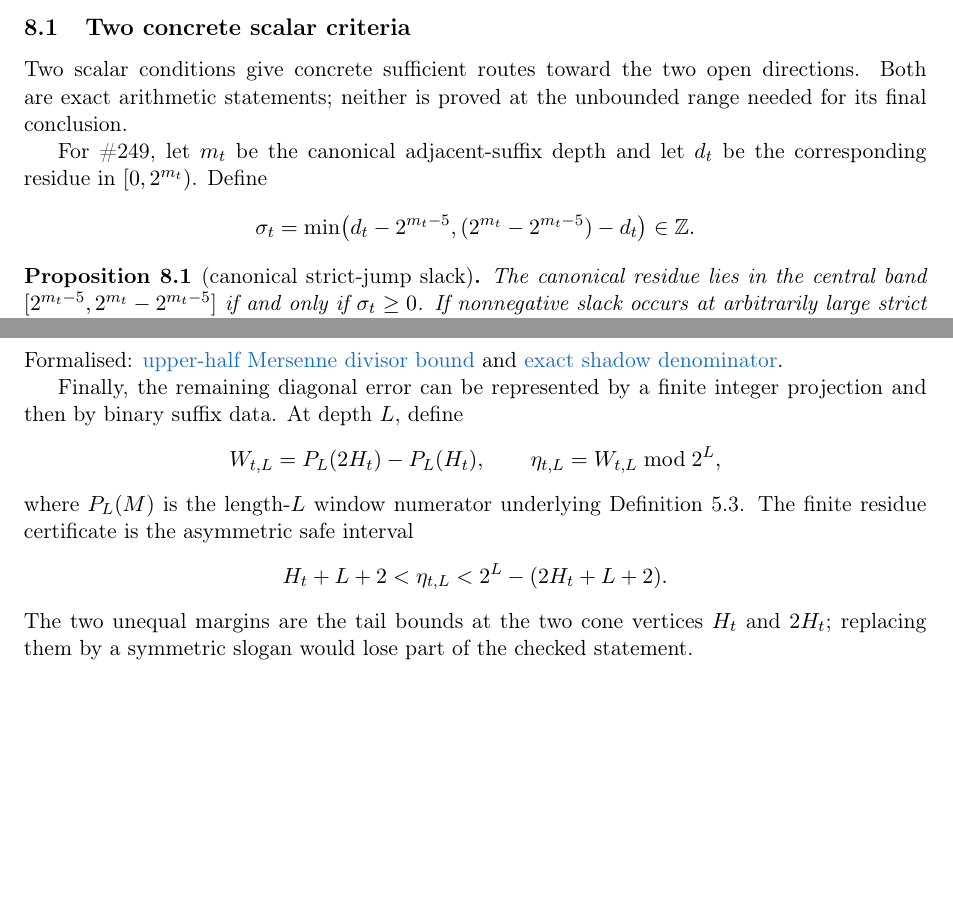
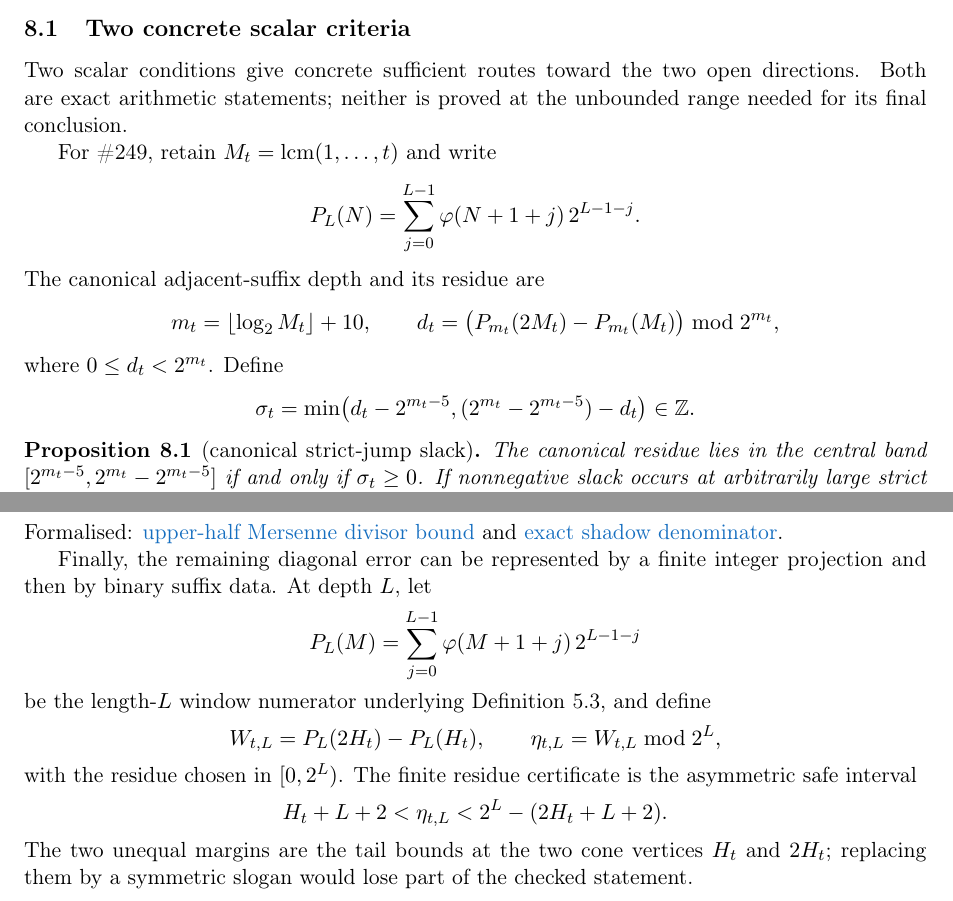
Before and after one commit to wcook04/plectis-lean-erdos249-257, a LaTeX paper (paper/erdos249-257-main-paper.tex): two parts of pages 14 and 33 of 40, joined at a grey line, cut so that both start at the same text, the shorter picture padded with empty space. Compiled offline with pdfLaTeX.

Commit message:
Make scalar criteria locally explicit

```diff
--- a/paper/erdos249-257-main-paper.tex
+++ b/paper/erdos249-257-main-paper.tex
@@ -1926,13 +1926,17 @@ and
 \lword{MersenneShadowDenominatorGrowth.lean}{147}{lcmHeight_scaledMobiusShadow_den_exact}{exact shadow denominator}.
 
 Finally, the remaining diagonal error can be represented by a finite integer
-projection and then by binary suffix data.  At depth $L$, define
+projection and then by binary suffix data.  At depth $L$, let
+\[
+ P_L(M)=\sum_{j=0}^{L-1}\ph(M+1+j)\,2^{L-1-j}
+\]
+be the length-$L$ window numerator underlying
+Definition~\ref{def:totient-certificate}, and define
 \[
  W_{t,L}=P_L(2H_t)-P_L(H_t),\qquad
  \eta_{t,L}=W_{t,L}\bmod 2^L,
 \]
-where $P_L(M)$ is the length-$L$ window numerator underlying
-Definition~\ref{def:totient-certificate}.  The finite
+with the residue chosen in $[0,2^L)$.  The finite
 residue certificate is the asymmetric safe interval
 \[
  H_t+L+2<\eta_{t,L}<2^L-(2H_t+L+2).
@@ -2494,8 +2498,16 @@ Two scalar conditions give concrete sufficient routes toward the two open
 directions.  Both are exact arithmetic statements; neither is proved at the
 unbounded range needed for its final conclusion.
 
-For \#249, let $m_t$ be the canonical adjacent-suffix depth and let $d_t$ be
-the corresponding residue in $[0,2^{m_t})$.  Define
+For \#249, retain $M_t=\lcm(1,\ldots,t)$ and write
+\[
+ P_L(N)=\sum_{j=0}^{L-1}\ph(N+1+j)\,2^{L-1-j}.
+\]
+The canonical adjacent-suffix depth and its residue are
+\[
+ m_t=\lfloor\log_2 M_t\rfloor+10,\qquad
+ d_t=\bigl(P_{m_t}(2M_t)-P_{m_t}(M_t)\bigr)\bmod 2^{m_t},
+\]
+where $0\le d_t<2^{m_t}$.  Define
 \[
   \sigma_t=\min\bigl(d_t-2^{m_t-5},
     (2^{m_t}-2^{m_t-5})-d_t\bigr)\in\Z.
```
Also changed, not shown: erdos249-257-main-paper.pdf, 5 other files.
